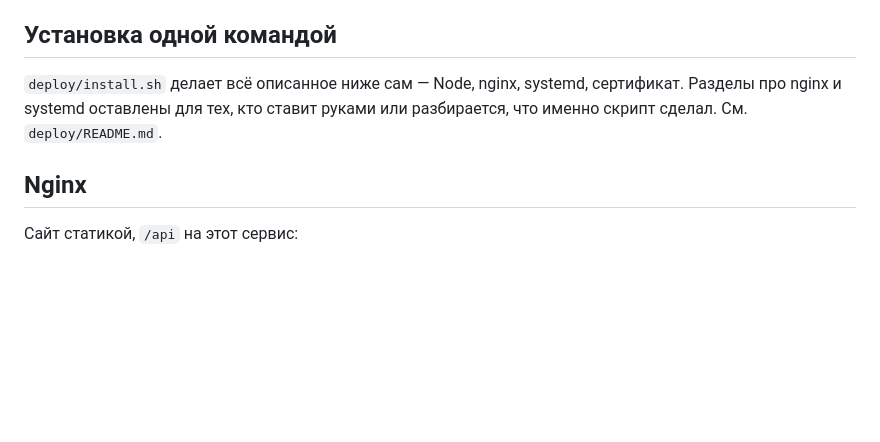
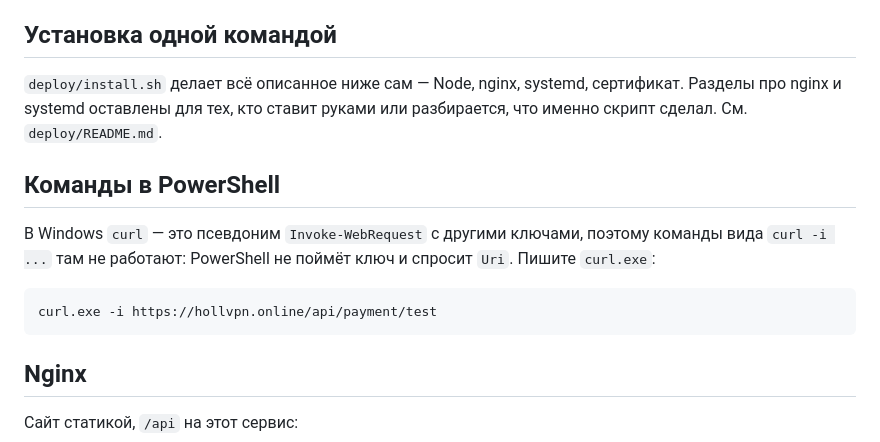
Before and after one commit to neverdeadsd-sketch/tg-bot, a Markdown page: checkout/README.md, the part around the change. Rendered like a GitHub page; blank space fills up the shorter version.

````diff
--- a/checkout/README.md
+++ b/checkout/README.md
@@ -160,6 +160,16 @@ node src\index.js
 сертификат. Разделы про nginx и systemd оставлены для тех, кто ставит руками
 или разбирается, что именно скрипт сделал. См. `deploy/README.md`.
 
+## Команды в PowerShell
+
+В Windows `curl` — это псевдоним `Invoke-WebRequest` с другими ключами,
+поэтому команды вида `curl -i ...` там не работают: PowerShell не поймёт
+ключ и спросит `Uri`. Пишите `curl.exe`:
+
+```powershell
+curl.exe -i https://hollvpn.online/api/payment/test
+```
+
 ## Nginx
 
 Сайт статикой, `/api` на этот сервис:
````
Also changed, not shown: deploy/README.md (+20 -5 lines).
